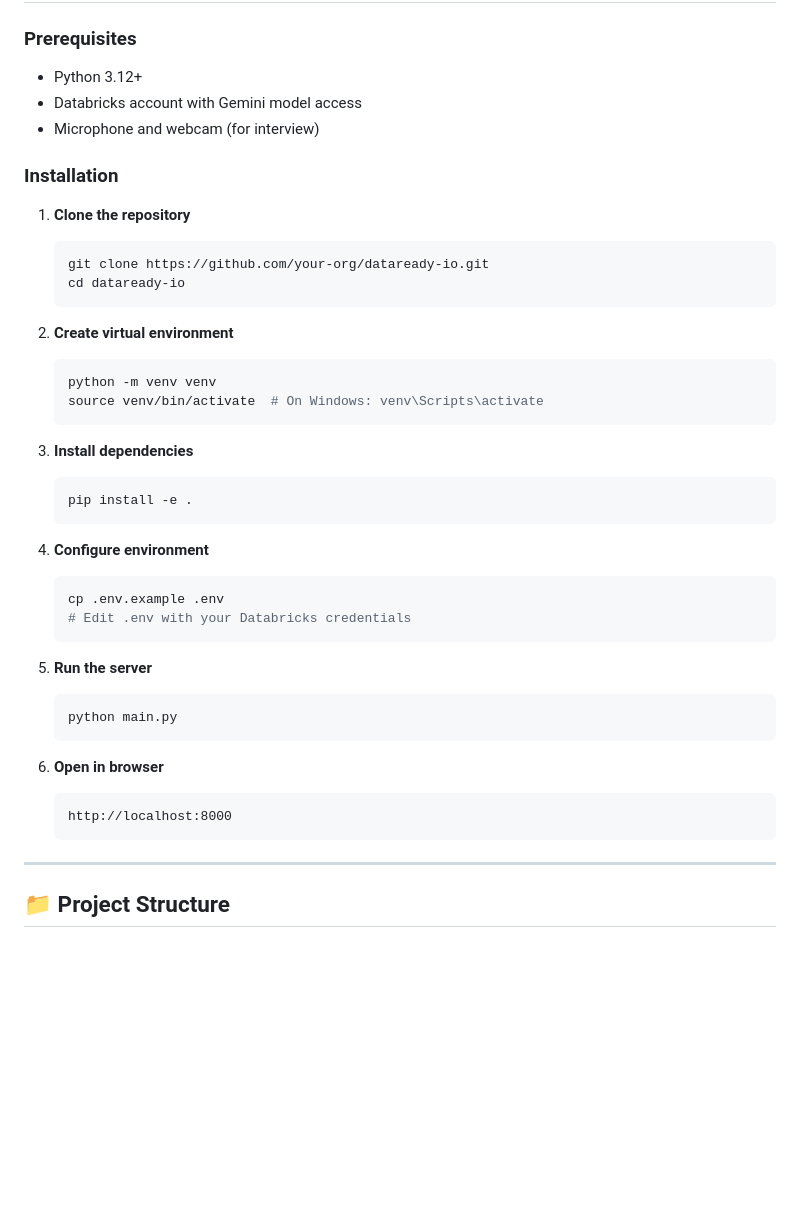
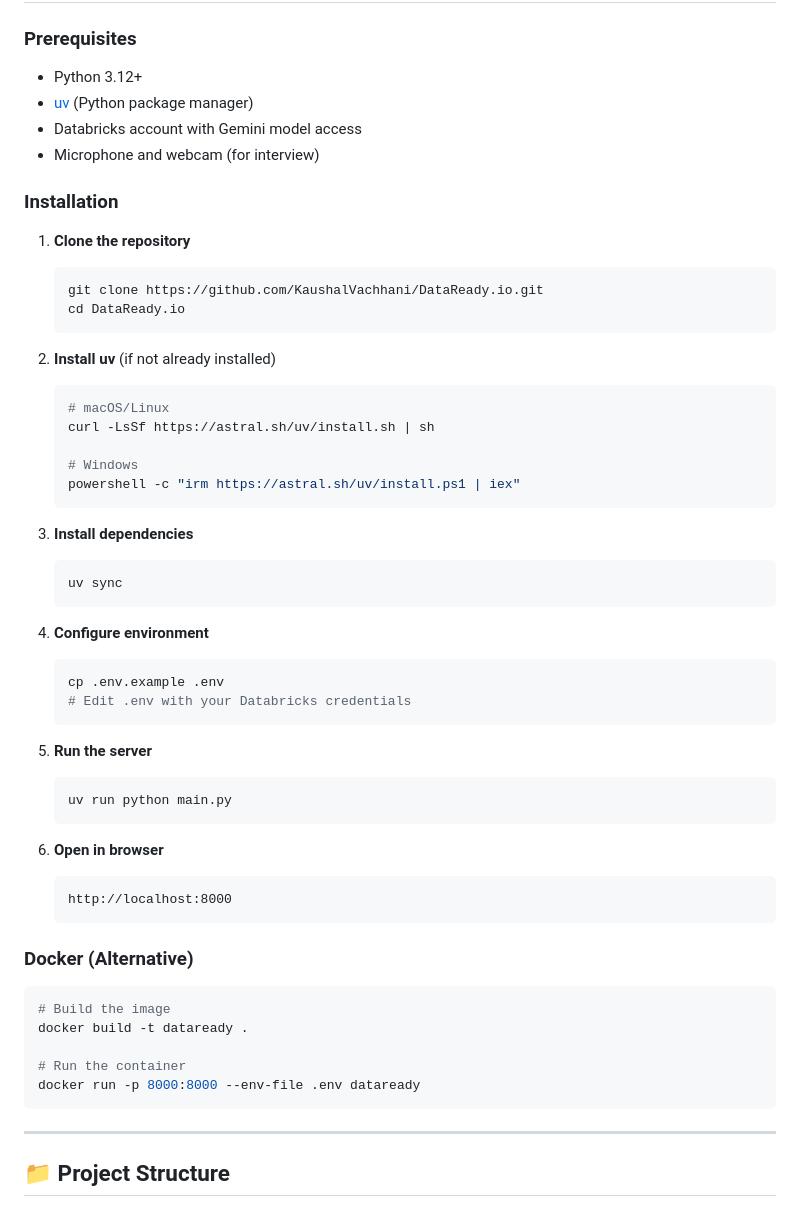
Before and after one commit to KaushalVachhani/DataReady.io, a Markdown page: README.md, the part around one of its changes. GitHub-like rendering; blank space fills up the shorter version.

Commit message:
docs: update README to use uv instead of pip, add deployment section

````diff
--- a/README.md
+++ b/README.md
@@ -58,6 +58,7 @@ A production-ready platform for simulating realistic data engineering interviews
 ### Prerequisites
 
 - Python 3.12+
+- [uv](https://docs.astral.sh/uv/) (Python package manager)
 - Databricks account with Gemini model access
 - Microphone and webcam (for interview)
 
@@ -65,19 +66,22 @@ A production-ready platform for simulating realistic data engineering interviews
 
 1. **Clone the repository**
    ```bash
-   git clone https://github.com/your-org/dataready-io.git
-   cd dataready-io
+   git clone https://github.com/KaushalVachhani/DataReady.io.git
+   cd DataReady.io
    ```
 
-2. **Create virtual environment**
+2. **Install uv** (if not already installed)
    ```bash
-   python -m venv venv
-   source venv/bin/activate  # On Windows: venv\Scripts\activate
+   # macOS/Linux
+   curl -LsSf https://astral.sh/uv/install.sh | sh
+
+   # Windows
+   powershell -c "irm https://astral.sh/uv/install.ps1 | iex"
    ```
 
 3. **Install dependencies**
    ```bash
-   pip install -e .
+   uv sync
    ```
 
 4. **Configure environment**
@@ -88,13 +92,23 @@ A production-ready platform for simulating realistic data engineering interviews
 
 5. **Run the server**
    ```bash
-   python main.py
+   uv run python main.py
    ```
 
 6. **Open in browser**
    ```
    http://localhost:8000
    ```
+
+### Docker (Alternative)
+
+```bash
+# Build the image
+docker build -t dataready .
+
+# Run the container
+docker run -p 8000:8000 --env-file .env dataready
+```
 
 ---
 
````
Also changed, not shown: other parts of README.md (+29 -0 lines).
